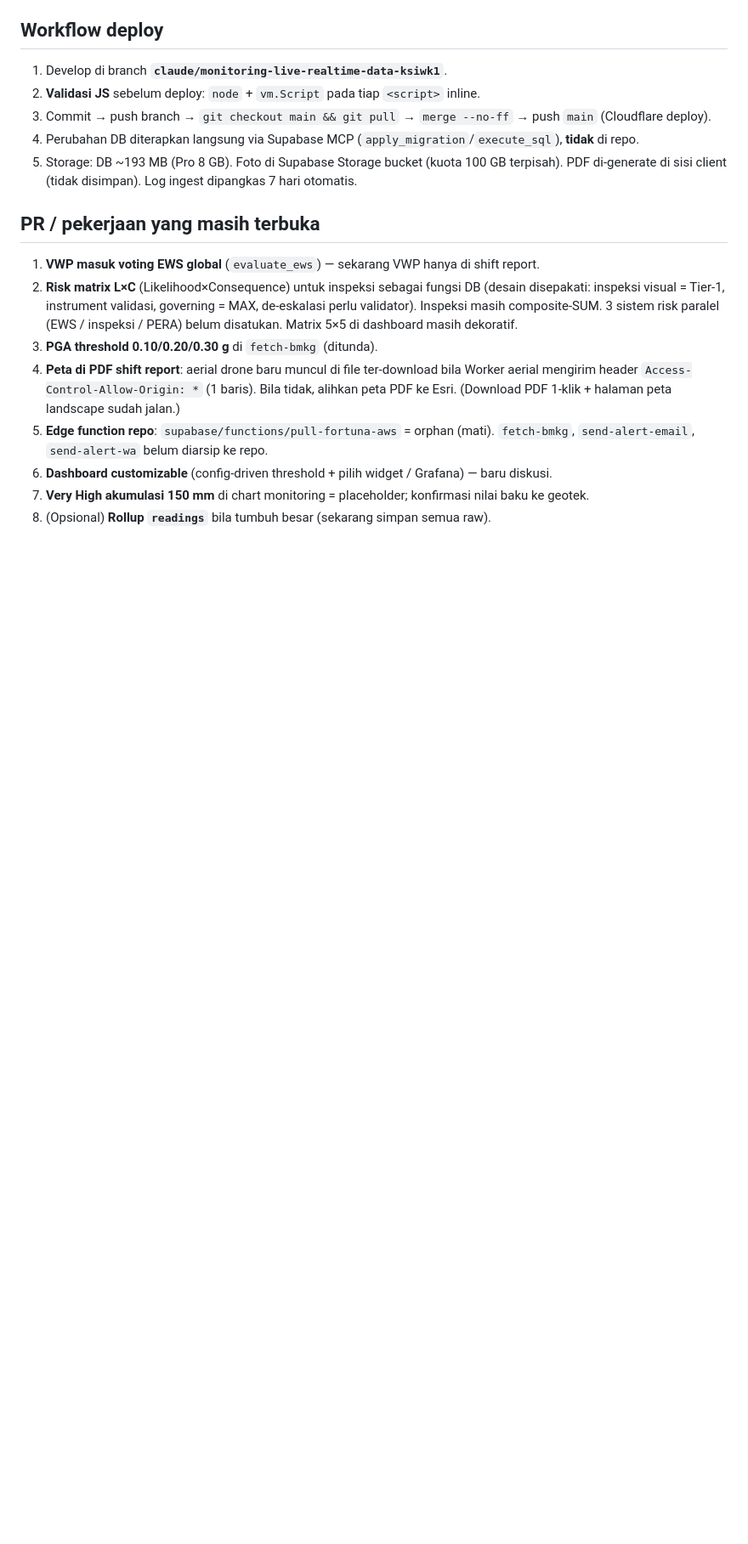
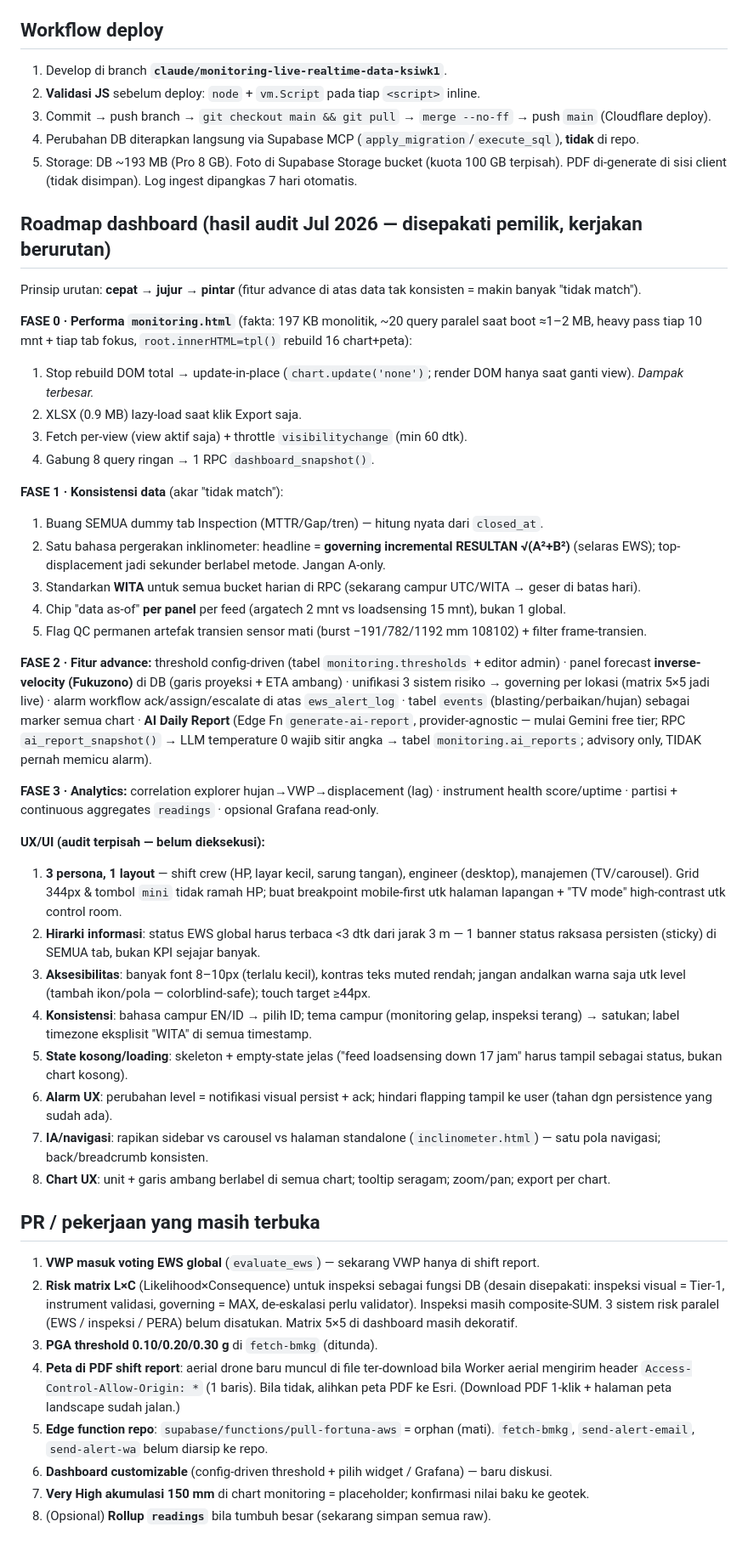
Before and after one commit to fahmihidyah-cmd/Geotechnical-Platform-, a Markdown page: CLAUDE.md, the part around the change. Shown at 85% size. GitHub-like rendering; blank space fills up the shorter version.

Commit message:
docs: record dashboard audit roadmap (Fase 0-3) + UX/UI audit in CLAUDE.md
Captures the July 2026 monitoring.html audit: performance quick wins (DOM
rebuild, XLSX lazy-load, per-view fetch, snapshot RPC), data-consistency fixes
(remove dummy stats, resultant governing metric, WITA bucketing, per-panel
freshness, transient-artifact QC), advanced features (config thresholds,
inverse-velocity forecast, unified risk, alarm workflow, events, AI daily
report), analytics phase, and the separate UX/UI audit (3 personas, hierarchy,
accessibility, consistency, empty states, alarm UX, IA, chart UX).

Co-Authored-By: Claude Fable 5 <noreply@anthropic.com>
Claude-Session: https://claude.ai/code/session_01EfE5NxzEUX9893S48kUyFC

```diff
--- a/CLAUDE.md
+++ b/CLAUDE.md
@@ -111,6 +111,54 @@ Views: `v_instrument_sensors`, `v_instrument_readings`, `v_instrument_points`,
 5. Storage: DB ~193 MB (Pro 8 GB). Foto di Supabase Storage bucket (kuota 100 GB terpisah).
    PDF di-generate di sisi client (tidak disimpan). Log ingest dipangkas 7 hari otomatis.
 
+## Roadmap dashboard (hasil audit Jul 2026 — disepakati pemilik, kerjakan berurutan)
+Prinsip urutan: **cepat → jujur → pintar** (fitur advance di atas data tak konsisten = makin banyak "tidak match").
+
+**FASE 0 · Performa `monitoring.html`** (fakta: 197 KB monolitik, ~20 query paralel saat boot
+≈1–2 MB, heavy pass tiap 10 mnt + tiap tab fokus, `root.innerHTML=tpl()` rebuild 16 chart+peta):
+1. Stop rebuild DOM total → update-in-place (`chart.update('none')`; render DOM hanya saat ganti view). *Dampak terbesar.*
+2. XLSX (0.9 MB) lazy-load saat klik Export saja.
+3. Fetch per-view (view aktif saja) + throttle `visibilitychange` (min 60 dtk).
+4. Gabung 8 query ringan → 1 RPC `dashboard_snapshot()`.
+
+**FASE 1 · Konsistensi data** (akar "tidak match"):
+1. Buang SEMUA dummy tab Inspection (MTTR/Gap/tren) — hitung nyata dari `closed_at`.
+2. Satu bahasa pergerakan inklinometer: headline = **governing incremental RESULTAN √(A²+B²)**
+   (selaras EWS); top-displacement jadi sekunder berlabel metode. Jangan A-only.
+3. Standarkan **WITA** untuk semua bucket harian di RPC (sekarang campur UTC/WITA → geser di batas hari).
+4. Chip "data as-of" **per panel** per feed (argatech 2 mnt vs loadsensing 15 mnt), bukan 1 global.
+5. Flag QC permanen artefak transien sensor mati (burst −191/782/1192 mm 108102) + filter frame-transien.
+
+**FASE 2 · Fitur advance:**
+threshold config-driven (tabel `monitoring.thresholds` + editor admin) · panel forecast
+**inverse-velocity (Fukuzono)** di DB (garis proyeksi + ETA ambang) · unifikasi 3 sistem risiko →
+governing per lokasi (matrix 5×5 jadi live) · alarm workflow ack/assign/escalate di atas
+`ews_alert_log` · tabel `events` (blasting/perbaikan/hujan) sebagai marker semua chart ·
+**AI Daily Report** (Edge Fn `generate-ai-report`, provider-agnostic — mulai Gemini free tier;
+RPC `ai_report_snapshot()` → LLM temperature 0 wajib sitir angka → tabel `monitoring.ai_reports`;
+advisory only, TIDAK pernah memicu alarm).
+
+**FASE 3 · Analytics:** correlation explorer hujan→VWP→displacement (lag) · instrument health
+score/uptime · partisi + continuous aggregates `readings` · opsional Grafana read-only.
+
+**UX/UI (audit terpisah — belum dieksekusi):**
+1. **3 persona, 1 layout** — shift crew (HP, layar kecil, sarung tangan), engineer (desktop),
+   manajemen (TV/carousel). Grid 344px & tombol `mini` tidak ramah HP; buat breakpoint
+   mobile-first utk halaman lapangan + "TV mode" high-contrast utk control room.
+2. **Hirarki informasi**: status EWS global harus terbaca <3 dtk dari jarak 3 m — 1 banner
+   status raksasa persisten (sticky) di SEMUA tab, bukan KPI sejajar banyak.
+3. **Aksesibilitas**: banyak font 8–10px (terlalu kecil), kontras teks muted rendah; jangan
+   andalkan warna saja utk level (tambah ikon/pola — colorblind-safe); touch target ≥44px.
+4. **Konsistensi**: bahasa campur EN/ID → pilih ID; tema campur (monitoring gelap, inspeksi
+   terang) → satukan; label timezone eksplisit "WITA" di semua timestamp.
+5. **State kosong/loading**: skeleton + empty-state jelas ("feed loadsensing down 17 jam" harus
+   tampil sebagai status, bukan chart kosong).
+6. **Alarm UX**: perubahan level = notifikasi visual persist + ack; hindari flapping tampil ke user
+   (tahan dgn persistence yang sudah ada).
+7. **IA/navigasi**: rapikan sidebar vs carousel vs halaman standalone (`inclinometer.html`) —
+   satu pola navigasi; back/breadcrumb konsisten.
+8. **Chart UX**: unit + garis ambang berlabel di semua chart; tooltip seragam; zoom/pan; export per chart.
+
 ## PR / pekerjaan yang masih terbuka
 1. **VWP masuk voting EWS global** (`evaluate_ews`) — sekarang VWP hanya di shift report.
 2. **Risk matrix L×C** (Likelihood×Consequence) untuk inspeksi sebagai fungsi DB
```
